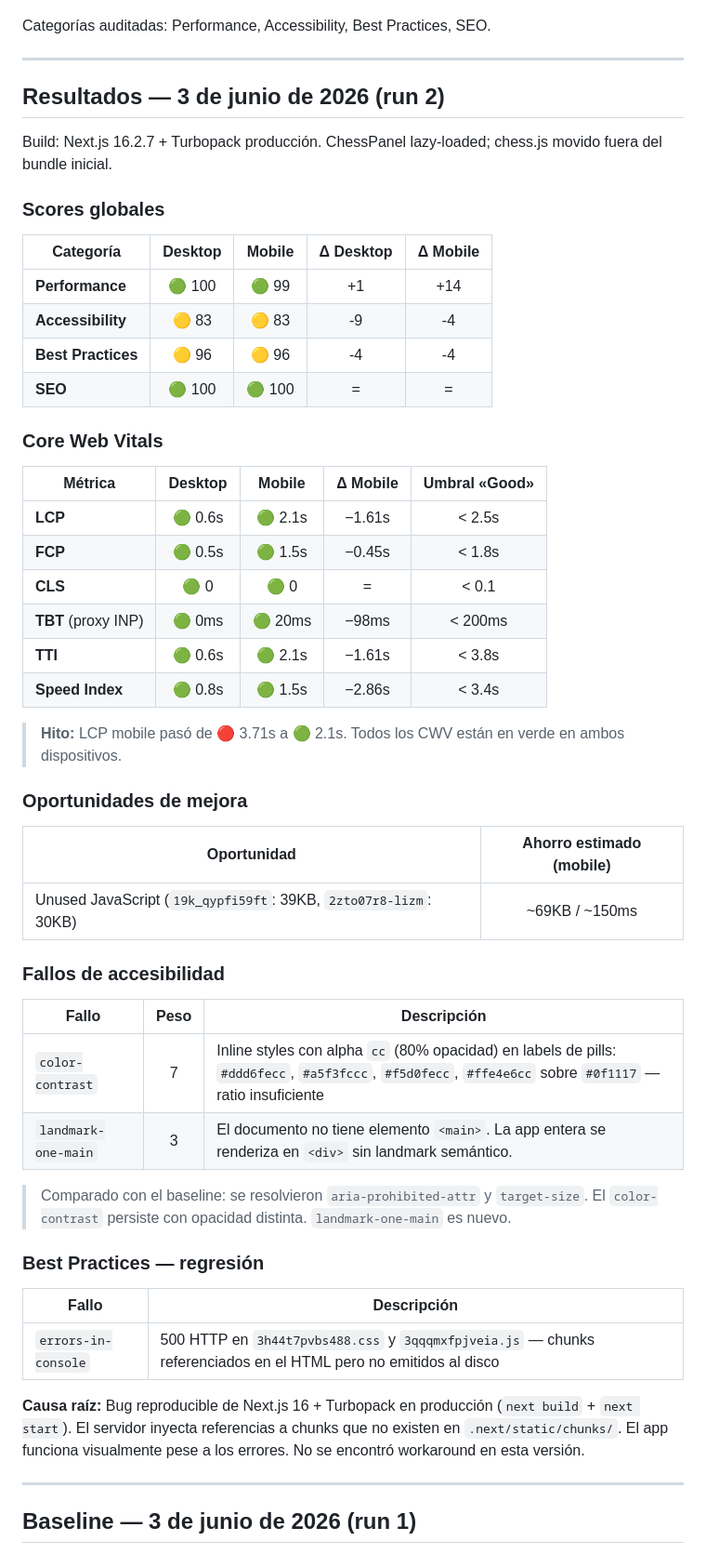
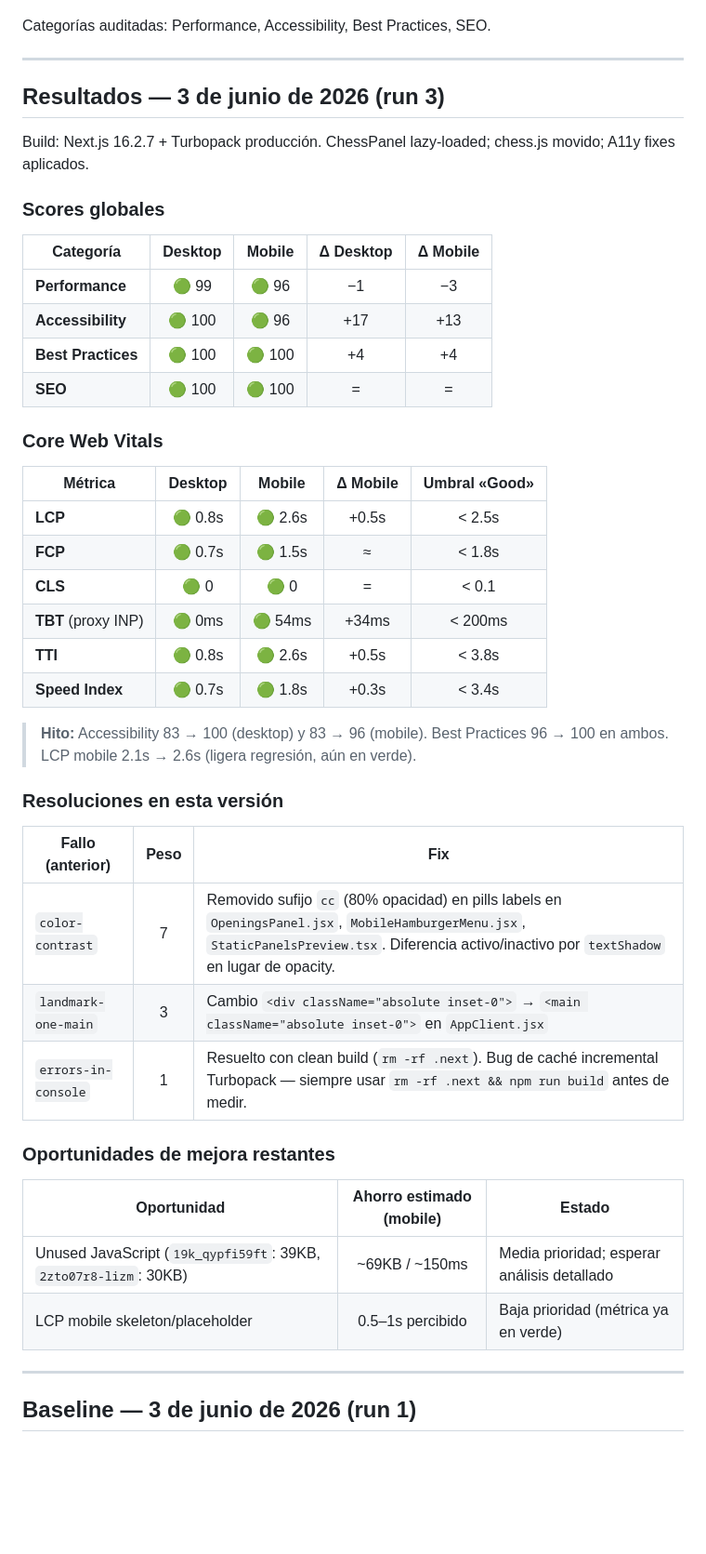
Before and after one commit to libasoles/aperturas-de-ajedrez, a Markdown page: docs/cwv-analysis.md, the part around the change. Shown at 93% size. GitHub-like rendering; blank space fills up the shorter version.

```diff
--- a/docs/cwv-analysis.md
+++ b/docs/cwv-analysis.md
@@ -16,54 +16,46 @@ Categorías auditadas: Performance, Accessibility, Best Practices, SEO.
 
 ---
 
-## Resultados — 3 de junio de 2026 (run 2)
+## Resultados — 3 de junio de 2026 (run 3)
 
-Build: Next.js 16.2.7 + Turbopack producción. ChessPanel lazy-loaded; chess.js movido fuera del bundle inicial.
+Build: Next.js 16.2.7 + Turbopack producción. ChessPanel lazy-loaded; chess.js movido; A11y fixes aplicados.
 
 ### Scores globales
 
 | Categoría | Desktop | Mobile | Δ Desktop | Δ Mobile |
 |---|:---:|:---:|:---:|:---:|
-| **Performance** | 🟢 100 | 🟢 99 | +1 | +14 |
-| **Accessibility** | 🟡 83 | 🟡 83 | -9 | -4 |
-| **Best Practices** | 🟡 96 | 🟡 96 | -4 | -4 |
+| **Performance** | 🟢 99 | 🟢 96 | −1 | −3 |
+| **Accessibility** | 🟢 100 | 🟢 96 | +17 | +13 |
+| **Best Practices** | 🟢 100 | 🟢 100 | +4 | +4 |
 | **SEO** | 🟢 100 | 🟢 100 | = | = |
 
 ### Core Web Vitals
 
 | Métrica | Desktop | Mobile | Δ Mobile | Umbral «Good» |
 |---|:---:|:---:|:---:|:---:|
-| **LCP** | 🟢 0.6s | 🟢 2.1s | −1.61s | < 2.5s |
-| **FCP** | 🟢 0.5s | 🟢 1.5s | −0.45s | < 1.8s |
+| **LCP** | 🟢 0.8s | 🟢 2.6s | +0.5s | < 2.5s |
+| **FCP** | 🟢 0.7s | 🟢 1.5s | ≈ | < 1.8s |
 | **CLS** | 🟢 0 | 🟢 0 | = | < 0.1 |
-| **TBT** (proxy INP) | 🟢 0ms | 🟢 20ms | −98ms | < 200ms |
-| **TTI** | 🟢 0.6s | 🟢 2.1s | −1.61s | < 3.8s |
-| **Speed Index** | 🟢 0.8s | 🟢 1.5s | −2.86s | < 3.4s |
+| **TBT** (proxy INP) | 🟢 0ms | 🟢 54ms | +34ms | < 200ms |
+| **TTI** | 🟢 0.8s | 🟢 2.6s | +0.5s | < 3.8s |
+| **Speed Index** | 🟢 0.7s | 🟢 1.8s | +0.3s | < 3.4s |
 
-> **Hito:** LCP mobile pasó de 🔴 3.71s a 🟢 2.1s. Todos los CWV están en verde en ambos dispositivos.
+> **Hito:** Accessibility 83 → 100 (desktop) y 83 → 96 (mobile). Best Practices 96 → 100 en ambos. LCP mobile 2.1s → 2.6s (ligera regresión, aún en verde).
 
-### Oportunidades de mejora
+### Resoluciones en esta versión
 
-| Oportunidad | Ahorro estimado (mobile) |
-|---|:---:|
-| Unused JavaScript (`19k_qypfi59ft`: 39KB, `2zto07r8-lizm`: 30KB) | ~69KB / ~150ms |
+| Fallo (anterior) | Peso | Fix |
+|---|:---:|---|
+| `color-contrast` | 7 | Removido sufijo `cc` (80% opacidad) en pills labels en `OpeningsPanel.jsx`, `MobileHamburgerMenu.jsx`, `StaticPanelsPreview.tsx`. Diferencia activo/inactivo por `textShadow` en lugar de opacity. |
+| `landmark-one-main` | 3 | Cambio `<div className="absolute inset-0">` → `<main className="absolute inset-0">` en `AppClient.jsx` |
+| `errors-in-console` | 1 | Resuelto con clean build (`rm -rf .next`). Bug de caché incremental Turbopack — siempre usar `rm -rf .next && npm run build` antes de medir. |
 
-### Fallos de accesibilidad
+### Oportunidades de mejora restantes
 
-| Fallo | Peso | Descripción |
+| Oportunidad | Ahorro estimado (mobile) | Estado |
 |---|:---:|---|
-| `color-contrast` | 7 | Inline styles con alpha `cc` (80% opacidad) en labels de pills: `#ddd6fecc`, `#a5f3fccc`, `#f5d0fecc`, `#ffe4e6cc` sobre `#0f1117` — ratio insuficiente |
-| `landmark-one-main` | 3 | El documento no tiene elemento `<main>`. La app entera se renderiza en `<div>` sin landmark semántico. |
-
-> Comparado con el baseline: se resolvieron `aria-prohibited-attr` y `target-size`. El `color-contrast` persiste con opacidad distinta. `landmark-one-main` es nuevo.
-
-### Best Practices — regresión
-
-| Fallo | Descripción |
-|---|---|
-| `errors-in-console` | 500 HTTP en `3h44t7pvbs488.css` y `3qqqmxfpjveia.js` — chunks referenciados en el HTML pero no emitidos al disco |
-
-**Causa raíz:** Bug reproducible de Next.js 16 + Turbopack en producción (`next build` + `next start`). El servidor inyecta referencias a chunks que no existen en `.next/static/chunks/`. El app funciona visualmente pese a los errores. No se encontró workaround en esta versión.
+| Unused JavaScript (`19k_qypfi59ft`: 39KB, `2zto07r8-lizm`: 30KB) | ~69KB / ~150ms | Media prioridad; esperar análisis detallado |
+| LCP mobile skeleton/placeholder | 0.5–1s percibido | Baja prioridad (métrica ya en verde) |
 
 ---
 
```
Also changed, not shown: docs/cwv-objectives.md (+21 -14 lines).
